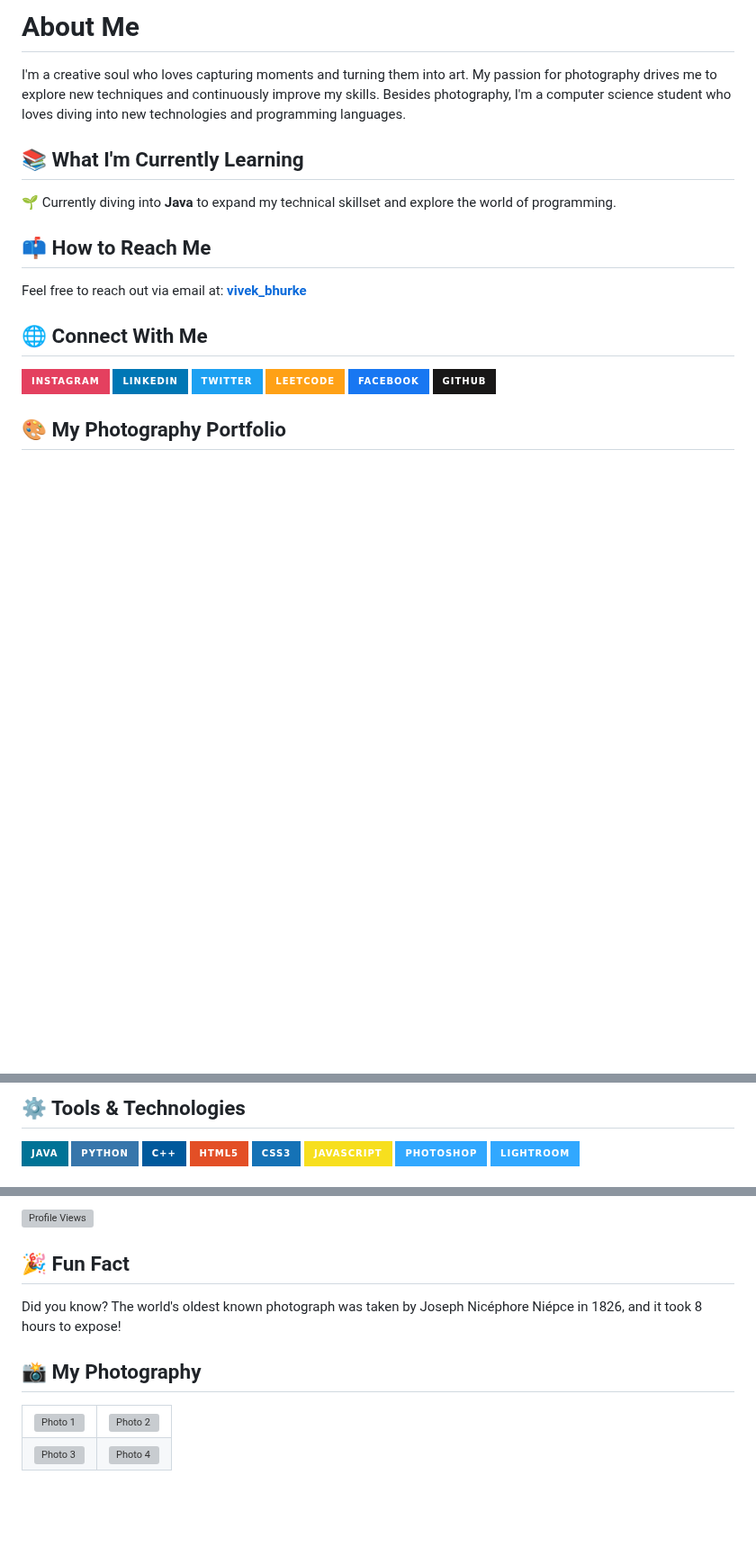
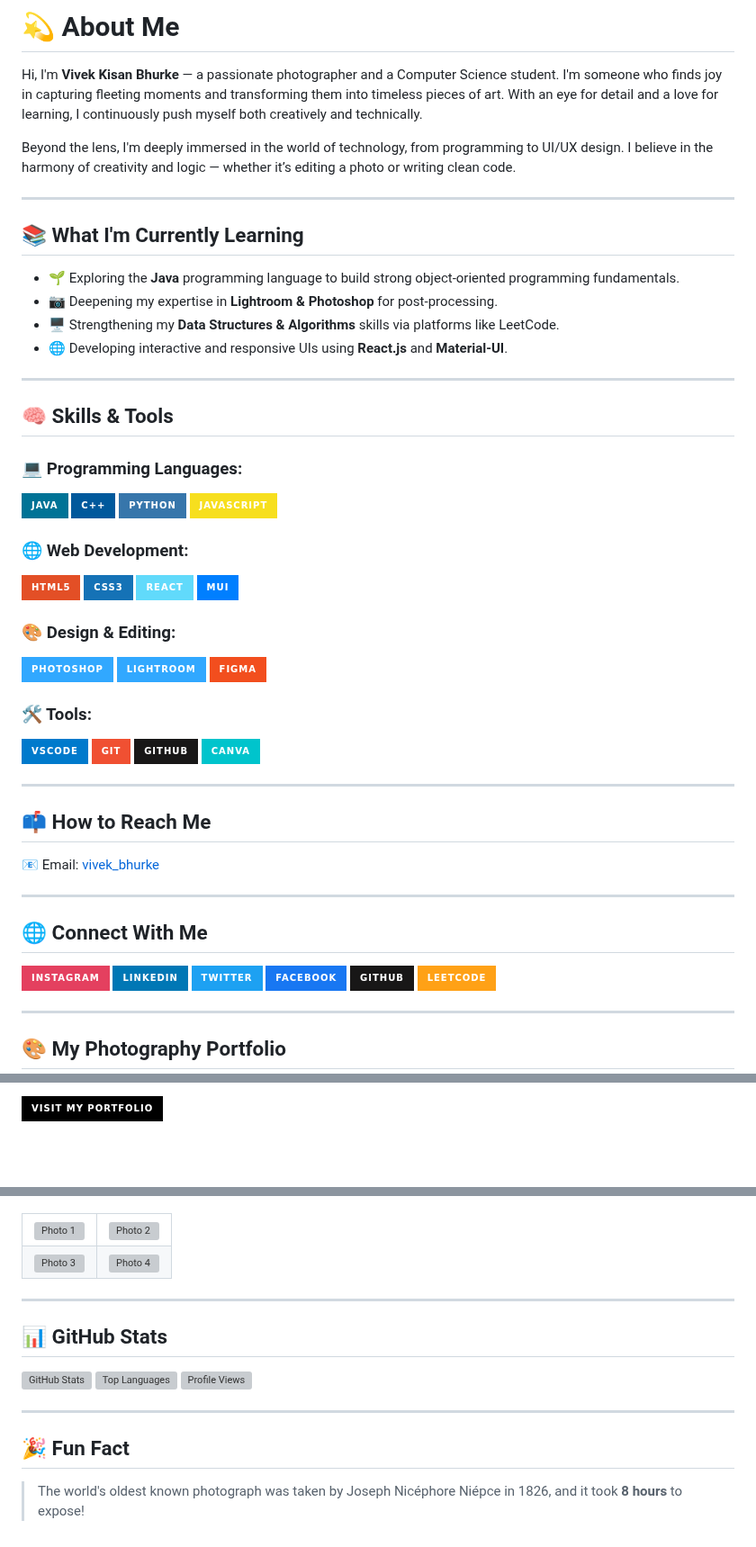
Before and after one commit to VivekBhurke/VivekBhurke, a Markdown page: README.md, 3 parts joined by grey strips. Shown at 90% size. Rendered like a GitHub page; badges without logos; blank space fills up the shorter version; grey boxes are pictures that could not be loaded.

```diff
--- a/README.md
+++ b/README.md
@@ -1,18 +1,66 @@
-# About Me
-I'm a creative soul who loves capturing moments and turning them into art. My passion for photography drives me to explore new techniques and continuously improve my skills. Besides photography, I'm a computer science student who loves diving into new technologies and programming languages.
+# 💫 About Me
+
+Hi, I'm **Vivek Kisan Bhurke** — a passionate photographer and a Computer Science student. I'm someone who finds joy in capturing fleeting moments and transforming them into timeless pieces of art. With an eye for detail and a love for learning, I continuously push myself both creatively and technically.
+
+Beyond the lens, I'm deeply immersed in the world of technology, from programming to UI/UX design. I believe in the harmony of creativity and logic — whether it’s editing a photo or writing clean code.
+
+---
 
 ## 📚 What I'm Currently Learning
-🌱 Currently diving into **Java** to expand my technical skillset and explore the world of programming.
+
+* 🌱 Exploring the **Java** programming language to build strong object-oriented programming fundamentals.
+* 📷 Deepening my expertise in **Lightroom & Photoshop** for post-processing.
+* 🖥️ Strengthening my **Data Structures & Algorithms** skills via platforms like LeetCode.
+* 🌐 Developing interactive and responsive UIs using **React.js** and **Material-UI**.
+
+---
+
+## 🧠 Skills & Tools
+
+### 💻 Programming Languages:
+
+![Java](https://img.shields.io/badge/-Java-007396?style=for-the-badge\&logo=java\&logoColor=white)
+![C++](https://img.shields.io/badge/-C++-00599C?style=for-the-badge\&logo=cplusplus\&logoColor=white)
+![Python](https://img.shields.io/badge/-Python-3776AB?style=for-the-badge\&logo=python\&logoColor=white)
+![JavaScript](https://img.shields.io/badge/-JavaScript-F7DF1E?style=for-the-badge\&logo=javascript\&logoColor=black)
+
+### 🌐 Web Development:
+
+![HTML5](https://img.shields.io/badge/-HTML5-E34F26?style=for-the-badge\&logo=html5\&logoColor=white)
+![CSS3](https://img.shields.io/badge/-CSS3-1572B6?style=for-the-badge\&logo=css3\&logoColor=white)
+![React](https://img.shields.io/badge/-React-61DAFB?style=for-the-badge\&logo=react\&logoColor=black)
+![Material UI](https://img.shields.io/badge/-MUI-007FFF?style=for-the-badge\&logo=mui\&logoColor=white)
+
+### 🎨 Design & Editing:
+
+![Photoshop](https://img.shields.io/badge/-Photoshop-31A8FF?style=for-the-badge\&logo=adobe-photoshop\&logoColor=white)
+![Lightroom](https://img.shields.io/badge/-Lightroom-31A8FF?style=for-the-badge\&logo=adobe-lightroom\&logoColor=white)
+![Figma](https://img.shields.io/badge/-Figma-F24E1E?style=for-the-badge\&logo=figma\&logoColor=white)
+
+### 🛠️ Tools:
+
+![VSCode](https://img.shields.io/badge/-VSCode-007ACC?style=for-the-badge\&logo=visual-studio-code\&logoColor=white)
+![Git](https://img.shields.io/badge/-Git-F05032?style=for-the-badge\&logo=git\&logoColor=white)
+![GitHub](https://img.shields.io/badge/-GitHub-181717?style=for-the-badge\&logo=github\&logoColor=white)
+![Canva](https://img.shields.io/badge/-Canva-00C4CC?style=for-the-badge\&logo=canva\&logoColor=white)
+
+---
 
 ## 📫 How to Reach Me
-Feel free to reach out via email at: [**vivek_bhurke**](mailto:vivekbhurke863@gmail.com)
+
+📧 Email: [vivek\_bhurke](mailto:vivekbhurke863@gmail.com)
+
+---
 
 ## 🌐 Connect With Me
-[![Instagram](https://img.shields.io/badge/-Instagram-E4405F?style=for-the-badge&logo=instagram&logoColor=white)](https://www.instagram.com/vivek__bhurke/)
-[![LinkedIn](https://img.shields.io/badge/-LinkedIn-0077B5?style=for-the-badge&logo=linkedin&logoColor=white)](https://www.linkedin.com/in/vivek-bhurke/)
-[![Twitter](https://img.shields.io/badge/-Twitter-1DA1F2?style=for-the-badge&logo=twitter&logoColor=white)](https://twitter.com/yourprofile)
-[![LeetCode](https://img.shields.io/badge/-LeetCode-FFA116?style=for-the-badge&logo=leetcode&logoColor=white)](https://leetcode.com/u/vivek_bhurke/)
-[![Facebook](https://img.shields.io/badge/-Facebook-1877F2?style=for-the-badge&logo=facebook&logoColor=white)](https://www.facebook.com/vivek.bhurke.58)
-[![GitHub](https://img.shields.io/badge/-GitHub-181717?style=for-the-badge&logo=github&logoColor=white)](https://github.com/VivekBhurke)
+
+[![Instagram](https://img.shields.io/badge/-Instagram-E4405F?style=for-the-badge\&logo=instagram\&logoColor=white)](https://www.instagram.com/vivek__bhurke/)
+[![LinkedIn](https://img.shields.io/badge/-LinkedIn-0077B5?style=for-the-badge\&logo=linkedin\&logoColor=white)](https://www.linkedin.com/in/vivek-bhurke/)
+[![Twitter](https://img.shields.io/badge/-Twitter-1DA1F2?style=for-the-badge\&logo=twitter\&logoColor=white)](https://twitter.com/yourprofile)
+[![Facebook](https://img.shields.io/badge/-Facebook-1877F2?style=for-the-badge\&logo=facebook\&logoColor=white)](https://www.facebook.com/vivek.bhurke.58)
+[![GitHub](https://img.shields.io/badge/-GitHub-181717?style=for-the-badge\&logo=github\&logoColor=white)](https://github.com/VivekBhurke)
+[![LeetCode](https://img.shields.io/badge/-LeetCode-FFA116?style=for-the-badge\&logo=leetcode\&logoColor=white)](https://leetcode.com/u/vivek_bhurke/)
+
+---
 
 ## 🎨 My Photography Portfolio
@@ -20,11 +67,3 @@ Feel free to reach out via email at: [**vivek_bhurke**](mailto:vivekbhurke863@gm
 
-## ⚙️ Tools & Technologies
-![Java](https://img.shields.io/badge/-Java-007396?style=for-the-badge&logo=java&logoColor=white)
-![Python](https://img.shields.io/badge/-Python-3776AB?style=for-the-badge&logo=python&logoColor=white)
-![C++](https://img.shields.io/badge/-C++-00599C?style=for-the-badge&logo=cplusplus&logoColor=white)
-![HTML5](https://img.shields.io/badge/-HTML5-E34F26?style=for-the-badge&logo=html5&logoColor=white)
-![CSS3](https://img.shields.io/badge/-CSS3-1572B6?style=for-the-badge&logo=css3&logoColor=white)
-![JavaScript](https://img.shields.io/badge/-JavaScript-F7DF1E?style=for-the-badge&logo=javascript&logoColor=black)
-![Photoshop](https://img.shields.io/badge/-Photoshop-31A8FF?style=for-the-badge&logo=adobe-photoshop&logoColor=white)
-![Lightroom](https://img.shields.io/badge/-Lightroom-31A8FF?style=for-the-badge&logo=adobe-lightroom&logoColor=white)
+[![Portfolio](https://img.shields.io/badge/-Visit%20My%20Portfolio-000?style=for-the-badge\&logo=google-chrome\&logoColor=white)](https://photographyportfolio-git-main-vivekbhurkes-projects.vercel.app/)
 
@@ -34,11 +71,4 @@ Feel free to reach out via email at: [**vivek_bhurke**](mailto:vivekbhurke863@gm
 
-![Profile Views](https://komarev.com/ghpvc/?username=VivekBhurke&style=for-the-badge&color=blue)
-
-
-## 🎉 Fun Fact
-Did you know? The world's oldest known photograph was taken by Joseph Nicéphore Niépce in 1826, and it took 8 hours to expose!
-
-## 📸 My Photography
 <table>
   <tr>
     <td><img src="https://photographyportfolio-git-main-vivekbhurkes-projects.vercel.app/dist/photographs/Bird.jpg" width="400" alt="Photo 1"></td>
@@ -49,3 +79,17 @@ Did you know? The world's oldest known photograph was taken by Joseph Nicéphore
     <td><img src="https://photographyportfolio-git-main-vivekbhurkes-projects.vercel.app/dist/photographs/School.jpg" width="400" alt="Photo 4"></td>
   </tr>
 </table>
+
+---
+
+## 📊 GitHub Stats
+
+![GitHub Stats](https://github-readme-stats.vercel.app/api?username=VivekBhurke\&show_icons=true\&theme=radical)
+![Top Languages](https://github-readme-stats.vercel.app/api/top-langs/?username=VivekBhurke\&layout=compact\&theme=radical)
+![Profile Views](https://komarev.com/ghpvc/?username=VivekBhurke\&style=for-the-badge\&color=blue)
+
+---
+
+## 🎉 Fun Fact
+
+> The world's oldest known photograph was taken by Joseph Nicéphore Niépce in 1826, and it took **8 hours** to expose!
```
Also changed, not shown: other parts of README.md (+1 -4 lines).
